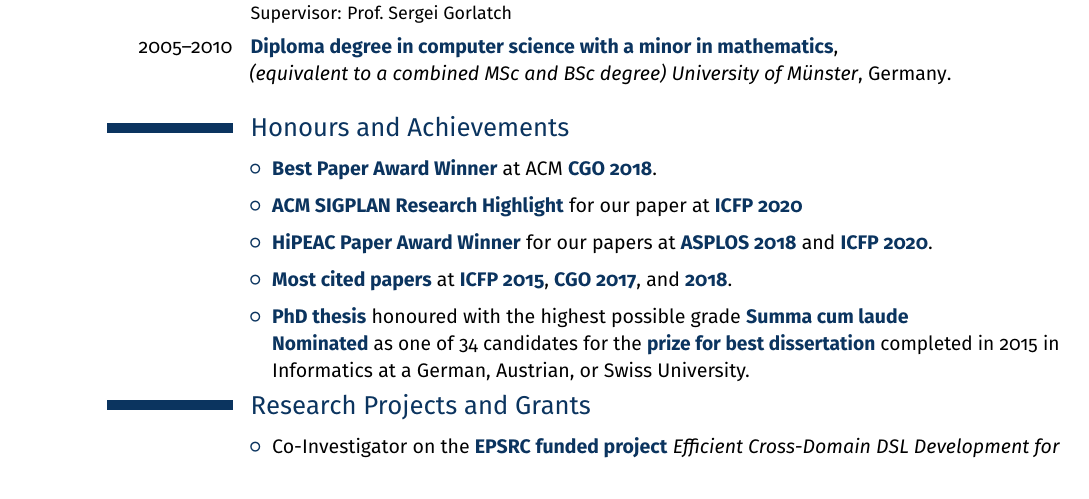
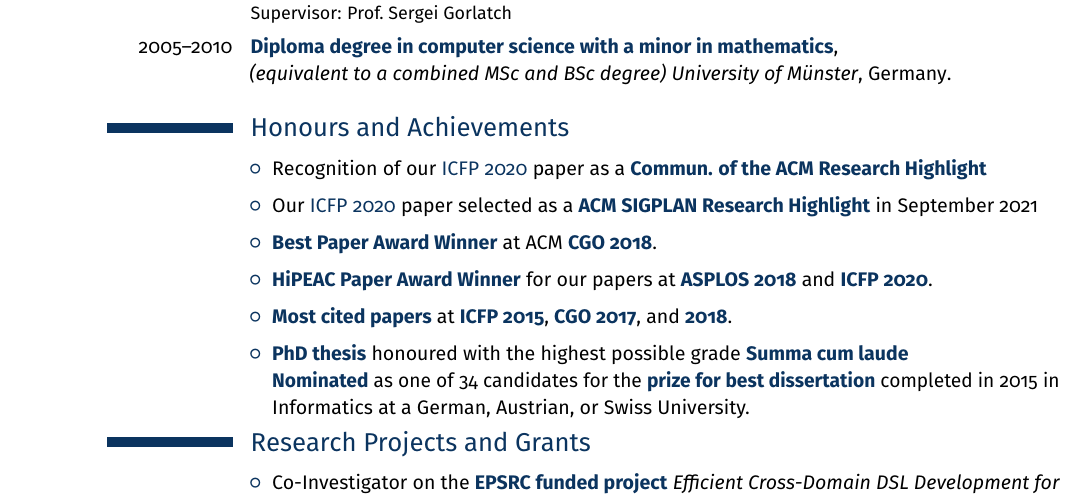
Before and after one commit to michel-steuwer/cv, a LaTeX CV (latex/michel_steuwer.tex, which reads latex/sections/honours-and-achievements.tex): part of page 1 of 14, cut so that both start at the same text. Compiled offline with pdfLaTeX.

Commit message:
Updated november 2021

```diff
--- a/latex/sections/honours-and-achievements.tex
+++ b/latex/sections/honours-and-achievements.tex
@@ -1,7 +1,8 @@
 \section{Honours and Achievements}
 \begin{cvitemize}
+    \item Recognition of our \highlight{ICFP 2020} paper as a \strong{Commun. of the ACM Research Highlight}
+    \item Our \highlight{ICFP 2020} paper selected as a \strong{ACM SIGPLAN Research Highlight} in September 2021
     \item \strong{Best Paper Award Winner} at ACM \strong{CGO 2018}.
-    \item \strong{ACM SIGPLAN Research Highlight} for our paper at \strong{ICFP 2020}
     \item \strong{HiPEAC Paper Award Winner} for our papers at \strong{ASPLOS 2018} and \strong{ICFP 2020}.
     \item \strong{Most cited papers} at
         \begin{inlineItemize}
```
Also changed, not shown: latex/michel_steuwer.pdf.
